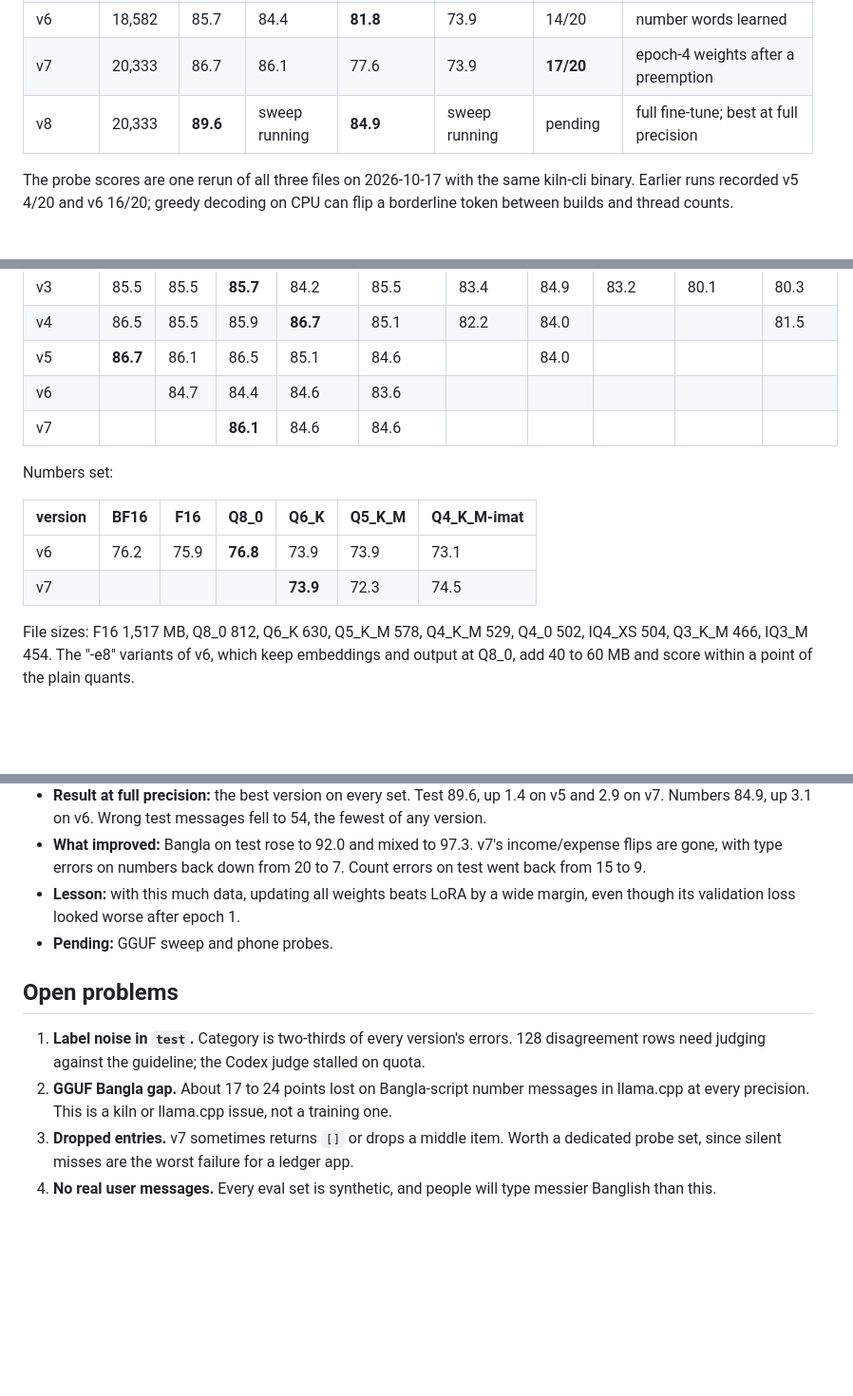
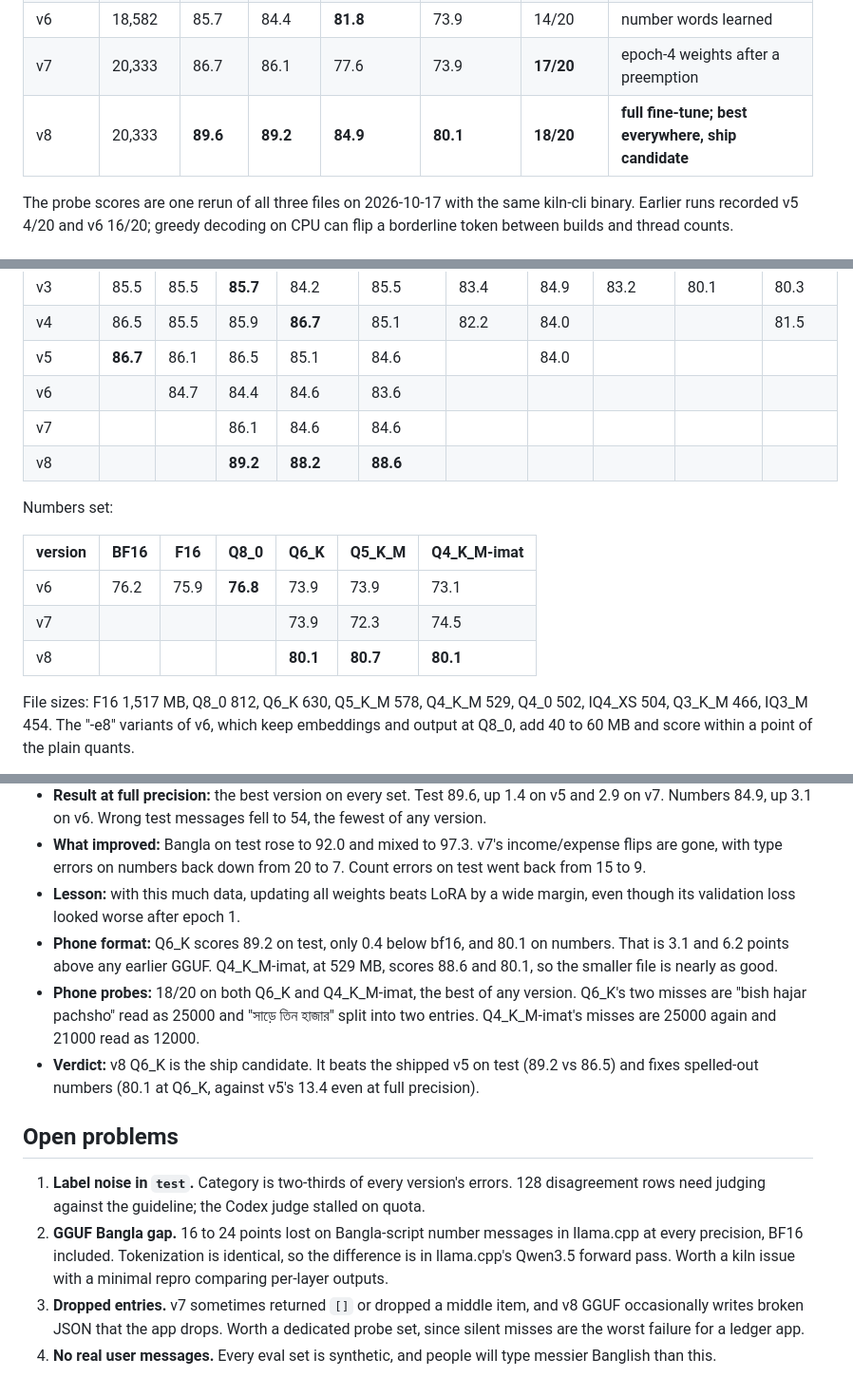
Before and after one commit to RaihanulHaque/hishab, a Markdown page: ml/results/EXPERIMENTS.md, 3 parts joined by grey strips. Shown at 95% size. GitHub-like rendering; blank space fills up the shorter version.

```diff
--- a/ml/results/EXPERIMENTS.md
+++ b/ml/results/EXPERIMENTS.md
@@ -34,7 +34,7 @@ Numbers language mix: Banglish 149, Bangla 89, mixed 74, English 45.
 | v5 | 9,564 | **88.2** | **86.5** | 13.4 | n/a | 6/20 | **shipped in hishab_offline** |
 | v6 | 18,582 | 85.7 | 84.4 | **81.8** | 73.9 | 14/20 | number words learned |
 | v7 | 20,333 | 86.7 | 86.1 | 77.6 | 73.9 | **17/20** | epoch-4 weights after a preemption |
-| v8 | 20,333 | **89.6** | sweep running | **84.9** | sweep running | pending | full fine-tune; best at full precision |
+| v8 | 20,333 | **89.6** | **89.2** | **84.9** | **80.1** | **18/20** | **full fine-tune; best everywhere, ship candidate** |
 
 The probe scores are one rerun of all three files on 2026-10-17 with the same kiln-cli binary.
 Earlier runs recorded v5 4/20 and v6 16/20; greedy decoding on CPU can flip a borderline token
@@ -148,14 +148,16 @@ Test set:
 | v4 | 86.5 | 85.5 | 85.9 | **86.7** | 85.1 | 82.2 | 84.0 | | | 81.5 |
 | v5 | **86.7** | 86.1 | 86.5 | 85.1 | 84.6 | | 84.0 | | | |
 | v6 | | 84.7 | 84.4 | 84.6 | 83.6 | | | | | |
-| v7 | | | **86.1** | 84.6 | 84.6 | | | | | |
+| v7 | | | 86.1 | 84.6 | 84.6 | | | | | |
+| v8 | | | **89.2** | **88.2** | **88.6** | | | | | |
 
 Numbers set:
 
 | version | BF16 | F16 | Q8_0 | Q6_K | Q5_K_M | Q4_K_M-imat |
 |---|---|---|---|---|---|---|
 | v6 | 76.2 | 75.9 | **76.8** | 73.9 | 73.9 | 73.1 |
-| v7 | | | | **73.9** | 72.3 | 74.5 |
+| v7 | | | | 73.9 | 72.3 | 74.5 |
+| v8 | | | | **80.1** | **80.7** | **80.1** |
 
 File sizes: F16 1,517 MB, Q8_0 812, Q6_K 630, Q5_K_M 578, Q4_K_M 529, Q4_0 502, IQ4_XS 504,
 Q3_K_M 466, IQ3_M 454. The "-e8" variants of v6, which keep embeddings and output at Q8_0, add
@@ -249,11 +262,13 @@ category because the entry silently disappears.
 - **Result at full precision:** the best version on every set. Test 89.6, up 1.4 on v5 and 2.9 on v7. Numbers 84.9, up 3.1 on v6. Wrong test messages fell to 54, the fewest of any version.
 - **What improved:** Bangla on test rose to 92.0 and mixed to 97.3. v7's income/expense flips are gone, with type errors on numbers back down from 20 to 7. Count errors on test went back from 15 to 9.
 - **Lesson:** with this much data, updating all weights beats LoRA by a wide margin, even though its validation loss looked worse after epoch 1.
-- **Pending:** GGUF sweep and phone probes.
+- **Phone format:** Q6_K scores 89.2 on test, only 0.4 below bf16, and 80.1 on numbers. That is 3.1 and 6.2 points above any earlier GGUF. Q4_K_M-imat, at 529 MB, scores 88.6 and 80.1, so the smaller file is nearly as good.
+- **Phone probes:** 18/20 on both Q6_K and Q4_K_M-imat, the best of any version. Q6_K's two misses are "bish hajar pachsho" read as 25000 and "সাড়ে তিন হাজার" split into two entries. Q4_K_M-imat's misses are 25000 again and 21000 read as 12000.
+- **Verdict:** v8 Q6_K is the ship candidate. It beats the shipped v5 on test (89.2 vs 86.5) and fixes spelled-out numbers (80.1 at Q6_K, against v5's 13.4 even at full precision).
 
 ## Open problems
 
 1. **Label noise in `test`.** Category is two-thirds of every version's errors. 128 disagreement rows need judging against the guideline; the Codex judge stalled on quota.
-2. **GGUF Bangla gap.** About 17 to 24 points lost on Bangla-script number messages in llama.cpp at every precision. This is a kiln or llama.cpp issue, not a training one.
-3. **Dropped entries.** v7 sometimes returns `[]` or drops a middle item. Worth a dedicated probe set, since silent misses are the worst failure for a ledger app.
+2. **GGUF Bangla gap.** 16 to 24 points lost on Bangla-script number messages in llama.cpp at every precision, BF16 included. Tokenization is identical, so the difference is in llama.cpp's Qwen3.5 forward pass. Worth a kiln issue with a minimal repro comparing per-layer outputs.
+3. **Dropped entries.** v7 sometimes returned `[]` or dropped a middle item, and v8 GGUF occasionally writes broken JSON that the app drops. Worth a dedicated probe set, since silent misses are the worst failure for a ledger app.
 4. **No real user messages.** Every eval set is synthetic, and people will type messier Banglish than this.
```
Also changed, not shown: other parts of ml/results/EXPERIMENTS.md (+35 -24 lines).
